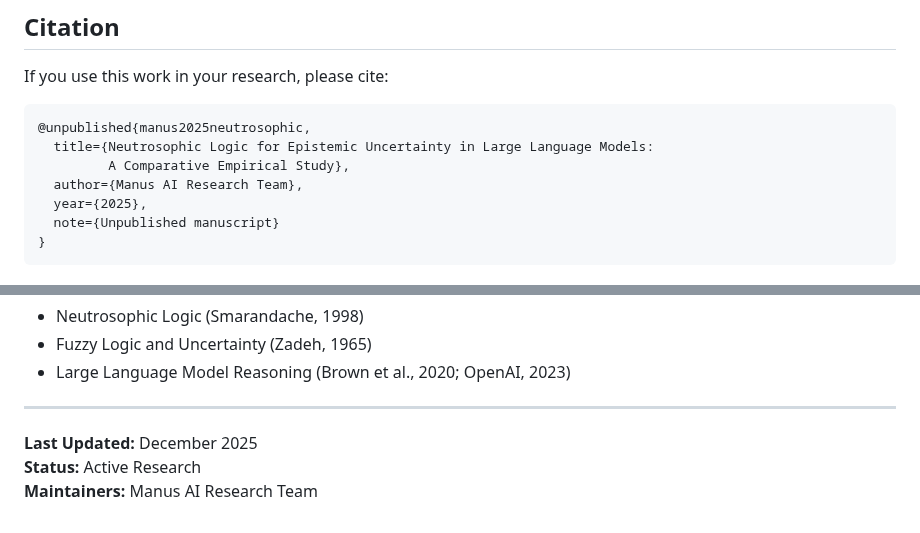
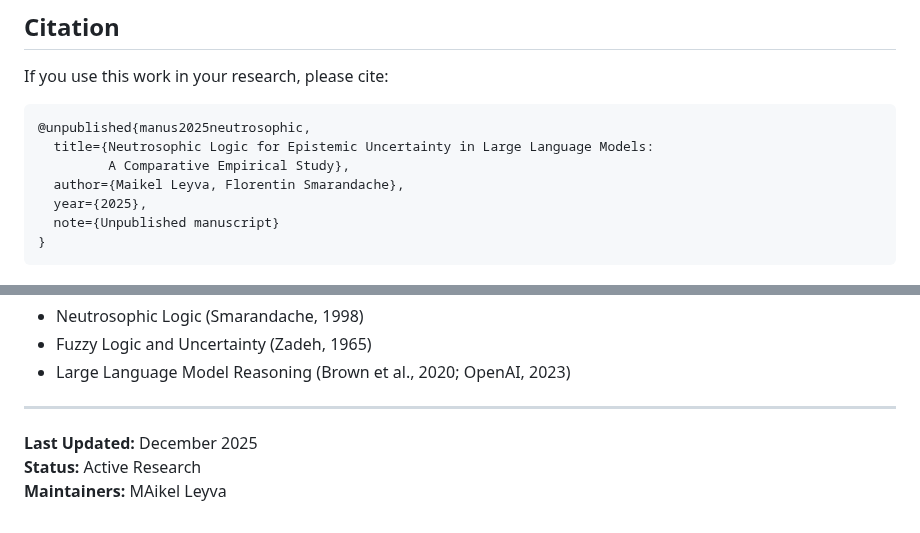
Before and after one commit to mleyvaz/neutrosophic-llm-logic, a Markdown page: README.md, 2 parts joined by grey strips. GitHub-like rendering.

```diff
--- a/README.md
+++ b/README.md
@@ -225,7 +225,7 @@ If you use this work in your research, please cite:
 @unpublished{manus2025neutrosophic,
   title={Neutrosophic Logic for Epistemic Uncertainty in Large Language Models:
          A Comparative Empirical Study},
-  author={Manus AI Research Team},
+  author={Maikel Leyva, Florentin Smarandache},
   year={2025},
   note={Unpublished manuscript}
 }
@@ -246,4 +246,4 @@ This research was conducted using the OpenAI API and builds upon foundational wo
 
 **Last Updated:** December 2025
 **Status:** Active Research
-**Maintainers:** Manus AI Research Team
+**Maintainers:** MAikel Leyva
```
